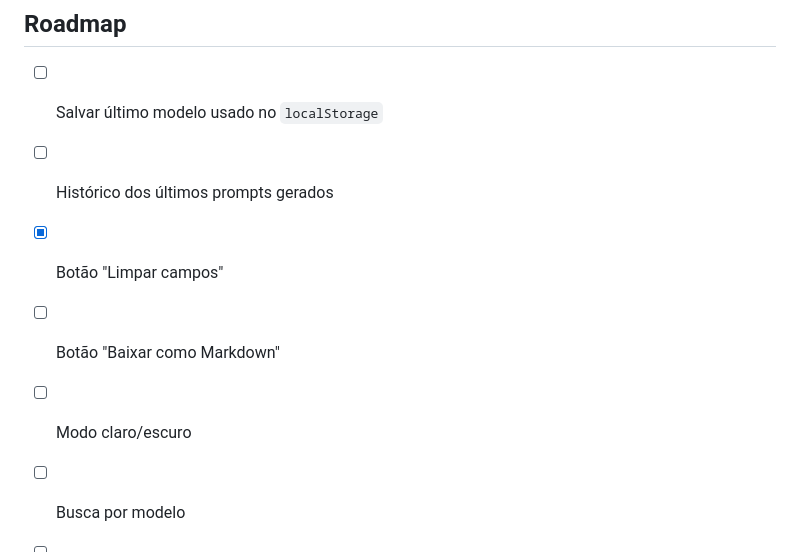
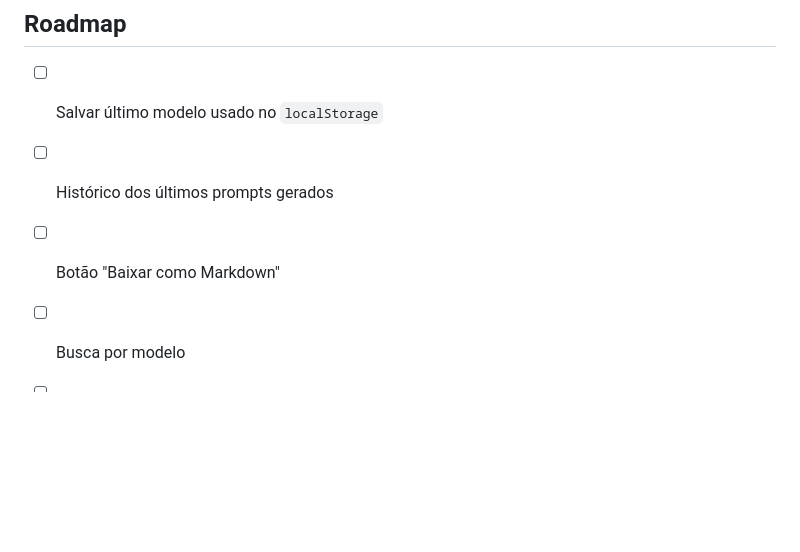
Before and after one commit to FabioCarlesso/prompt-finction, a Markdown page: README.md, the part around the change. Drawn GitHub-style; blank space fills up the shorter version.

Commit message:
Update roadmap in README.md

```diff
--- a/README.md
+++ b/README.md
@@ -158,9 +158,7 @@ prompt-finction/
 
 - [ ] Salvar último modelo usado no `localStorage`
 - [ ] Histórico dos últimos prompts gerados
-- [x] Botão "Limpar campos"
 - [ ] Botão "Baixar como Markdown"
-- [ ] Modo claro/escuro
 - [ ] Busca por modelo
 - [ ] Filtro por categoria
 - [ ] Templates personalizados pela interface
```
